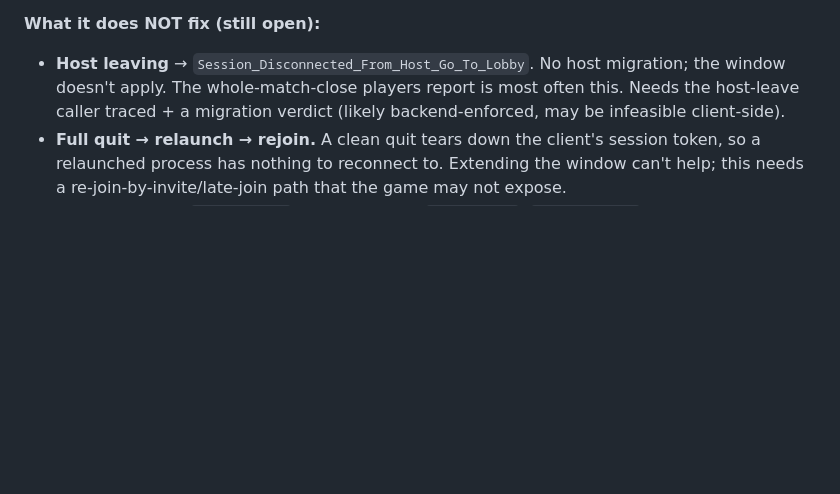
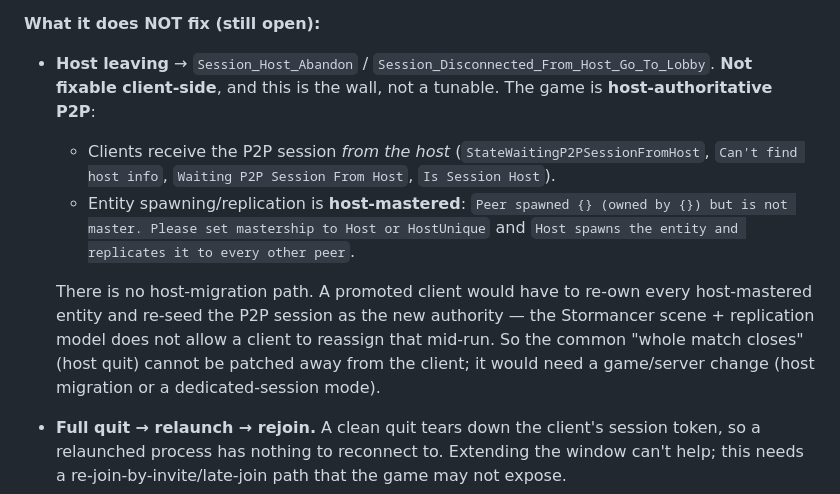
Before and after one commit to Ovilli/RavenswatchModManager, a Markdown page: docs/_re/MULTIPLAYER.md, the part around the change. Rendered like a GitHub page; blank space fills up the shorter version.

Commit message:
docs(re): host-authoritative P2P — host-leave not fixable client-side
Join flow (StateWaitingP2PSessionFromHost) + replication mastership (Host/
HostUnique, 'replicates it to every other peer') confirm Ravenswatch is
host-authoritative. No host migration; a client patch cannot make a promoted
peer re-own the world + re-seed the session. Records why the host-quit case is
a game/server change, not a loader tweak.

```diff
--- a/docs/_re/MULTIPLAYER.md
+++ b/docs/_re/MULTIPLAYER.md
@@ -127,10 +127,21 @@ instead of being kicked at 60 s. That is genuine rejoin-after-drop.
 
 **What it does NOT fix (still open):**
 
-- **Host leaving** → `Session_Disconnected_From_Host_Go_To_Lobby`. No host
-  migration; the window doesn't apply. The whole-match-close players report is
-  most often this. Needs the host-leave caller traced + a migration verdict
-  (likely backend-enforced, may be infeasible client-side).
+- **Host leaving** → `Session_Host_Abandon` /
+  `Session_Disconnected_From_Host_Go_To_Lobby`. **Not fixable client-side**, and
+  this is the wall, not a tunable. The game is **host-authoritative P2P**:
+  - Clients receive the P2P session *from the host* (`StateWaitingP2PSessionFromHost`,
+    `Can't find host info`, `Waiting P2P Session From Host`, `Is Session Host`).
+  - Entity spawning/replication is **host-mastered**: `Peer spawned {} (owned by
+    {}) but is not master. Please set mastership to Host or HostUnique` and
+    `Host spawns the entity and replicates it to every other peer`.
+
+  There is no host-migration path. A promoted client would have to re-own every
+  host-mastered entity and re-seed the P2P session as the new authority — the
+  Stormancer scene + replication model does not allow a client to reassign that
+  mid-run. So the common "whole match closes" (host quit) cannot be patched
+  away from the client; it would need a game/server change (host migration or a
+  dedicated-session mode).
 - **Full quit → relaunch → rejoin.** A clean quit tears down the client's
   session token, so a relaunched process has nothing to reconnect to. Extending
   the window can't help; this needs a re-join-by-invite/late-join path that the
```
